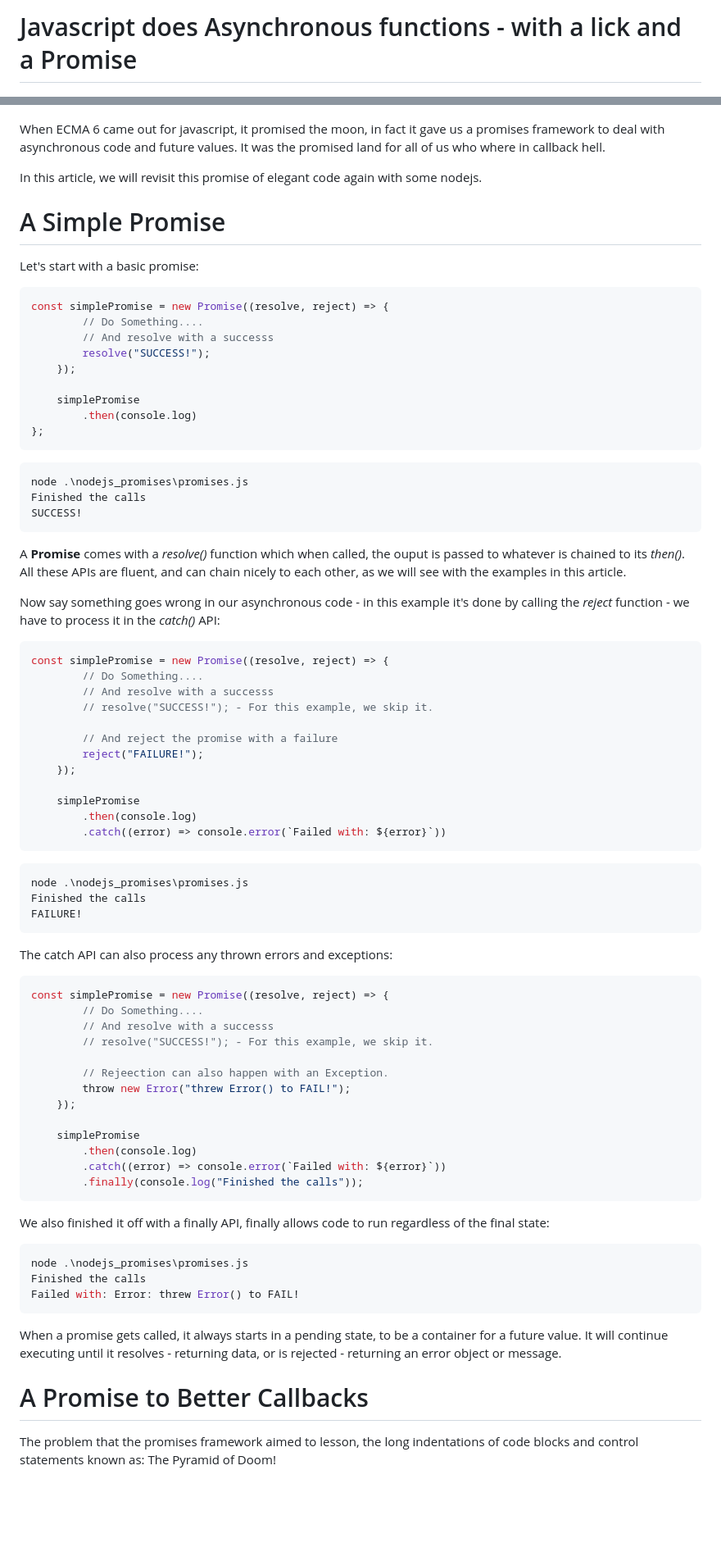
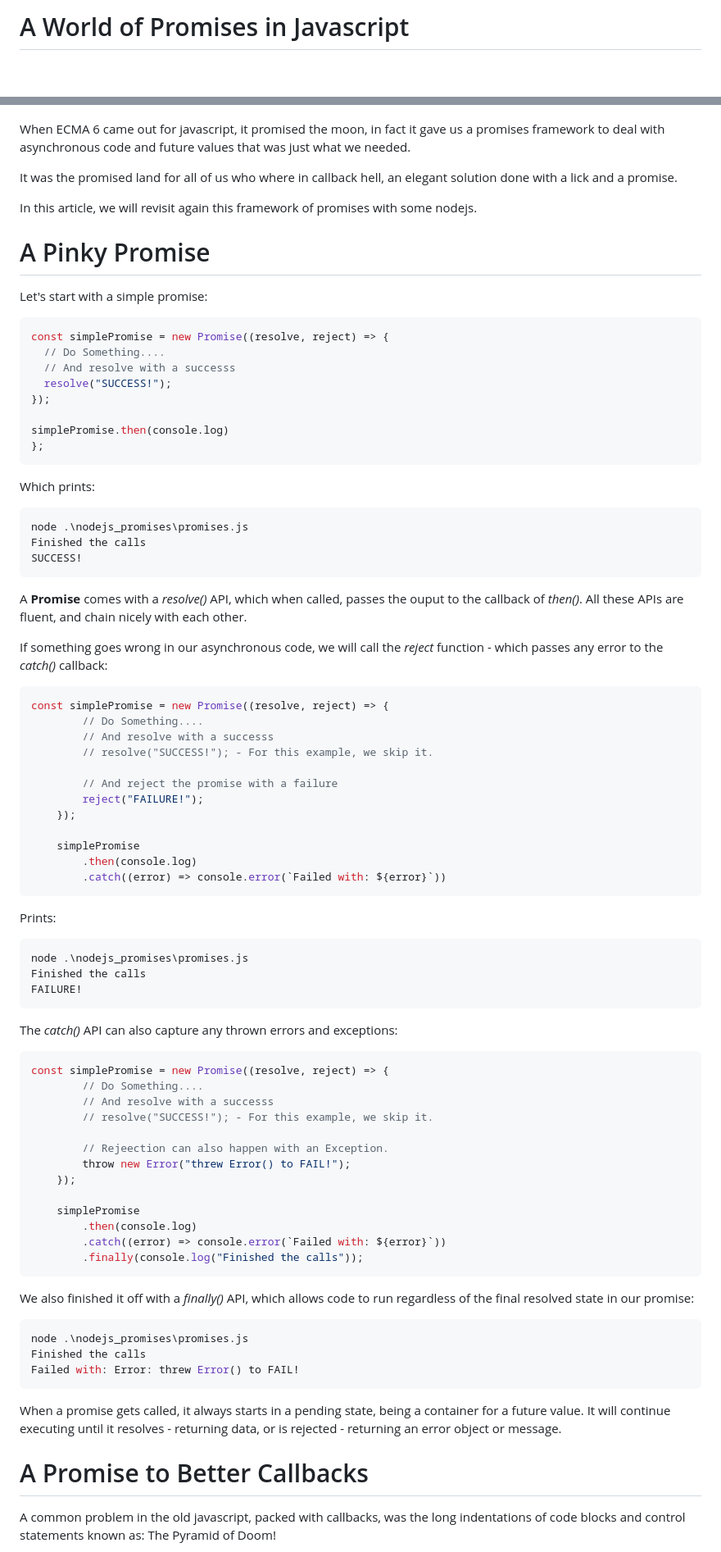
Before and after one commit to stackrev/articles, a Markdown page: nodejs_promises/README.md, 2 parts joined by grey strips. Shown: that part at 82% size. Rendered like a GitHub page; blank space fills up the shorter version.

````diff
--- a/nodejs_promises/README.md
+++ b/nodejs_promises/README.md
@@ -1,36 +1,39 @@
-# Javascript does Asynchronous functions - with a lick and a Promise
- <!-- title: Javascript does Asynchronous functions - with a lick and a Promise  -->
+# A World of Promises in Javascript
+ <!-- title: A World of Promises in Javascript -->
 ![Image: JS Promises](banner.png "JS Promises")
 
-When ECMA 6 came out for javascript, it promised the moon, in fact it gave us a promises framework to deal with asynchronous code and future values.
-It was the promised land for all of us who where in callback hell.
+When ECMA 6 came out for javascript, it promised the moon, in fact it gave us a promises framework to deal with asynchronous code and future values that was just what we needed.
 
-In this article, we will revisit this promise of elegant code again with some nodejs.
+It was the promised land for all of us who where in callback hell, an elegant solution done with a lick and a promise.
 
-# A Simple Promise
+In this article, we will revisit again this framework of promises with some nodejs.
 
-Let's start with a basic promise:
+# A Pinky Promise
+
+Let's start with a simple promise:
 
 ```javascript
 const simplePromise = new Promise((resolve, reject) => {
-		// Do Something....
-		// And resolve with a successs
-		resolve("SUCCESS!");
-	});
+  // Do Something....
+  // And resolve with a successs
+  resolve("SUCCESS!");
+});
 
-	simplePromise
-		.then(console.log)
+simplePromise.then(console.log)
 };
 ```
+Which prints:
+
 ```bash
 node .\nodejs_promises\promises.js
 Finished the calls
 SUCCESS!
 ```
 
-A **Promise** comes with a *resolve()* function which when called, the ouput is passed to whatever is chained to its *then()*. All these APIs are fluent, and can chain nicely to each other, as we will see with the examples in this article.
+A **Promise** comes with a *resolve()* API, which when called, passes the ouput to the callback of *then()*.
+All these APIs are fluent, and chain nicely with each other.
 
-Now say something goes wrong in our asynchronous code - in this example it's done by calling the *reject* function - we have to process it in the *catch()* API:
+If something goes wrong in our asynchronous code, we will call the *reject* function - which passes any error to the *catch()* callback:
 ```javascript
 const simplePromise = new Promise((resolve, reject) => {
 		// Do Something....
@@ -45,13 +48,17 @@ const simplePromise = new Promise((resolve, reject) => {
 		.then(console.log)
 		.catch((error) => console.error(`Failed with: ${error}`))
 ```
+
+Prints:
+
 ```bash
 node .\nodejs_promises\promises.js
 Finished the calls
 FAILURE!
 ```
 
-The catch API can also process any thrown errors and exceptions:
+The *catch()* API can also capture any thrown errors and exceptions:
+
 ```javascript
 const simplePromise = new Promise((resolve, reject) => {
 		// Do Something....
@@ -68,19 +75,20 @@ const simplePromise = new Promise((resolve, reject) => {
 		.finally(console.log("Finished the calls"));
 ```
 
-We also finished it off with a finally API, finally allows code to run regardless of the final state:
+We also finished it off with a *finally()* API, which allows code to run regardless of the final resolved state in our promise:
+
 ```bash
 node .\nodejs_promises\promises.js
 Finished the calls
 Failed with: Error: threw Error() to FAIL!
 ```
 
-When a promise gets called, it always starts in a pending state, to be a container for a future value.
+When a promise gets called, it always starts in a pending state, being a container for a future value.
 It will continue executing until it resolves - returning data, or is rejected - returning an error object or message.
 
 # A Promise to Better Callbacks
 
-The problem that the promises framework aimed to lesson, the long indentations of code blocks and control statements known as: The Pyramid of Doom!
+A common problem in the old javascript, packed with callbacks, was the long indentations of code blocks and control statements known as: The Pyramid of Doom!
 
 ![Image: Pyramid of Doom](cb-hell.png "Pyramid of Doom")
 
````
Also changed, not shown: other parts of nodejs_promises/README.md (+68 -43 lines), nodejs_promises/cb-hell.png.
